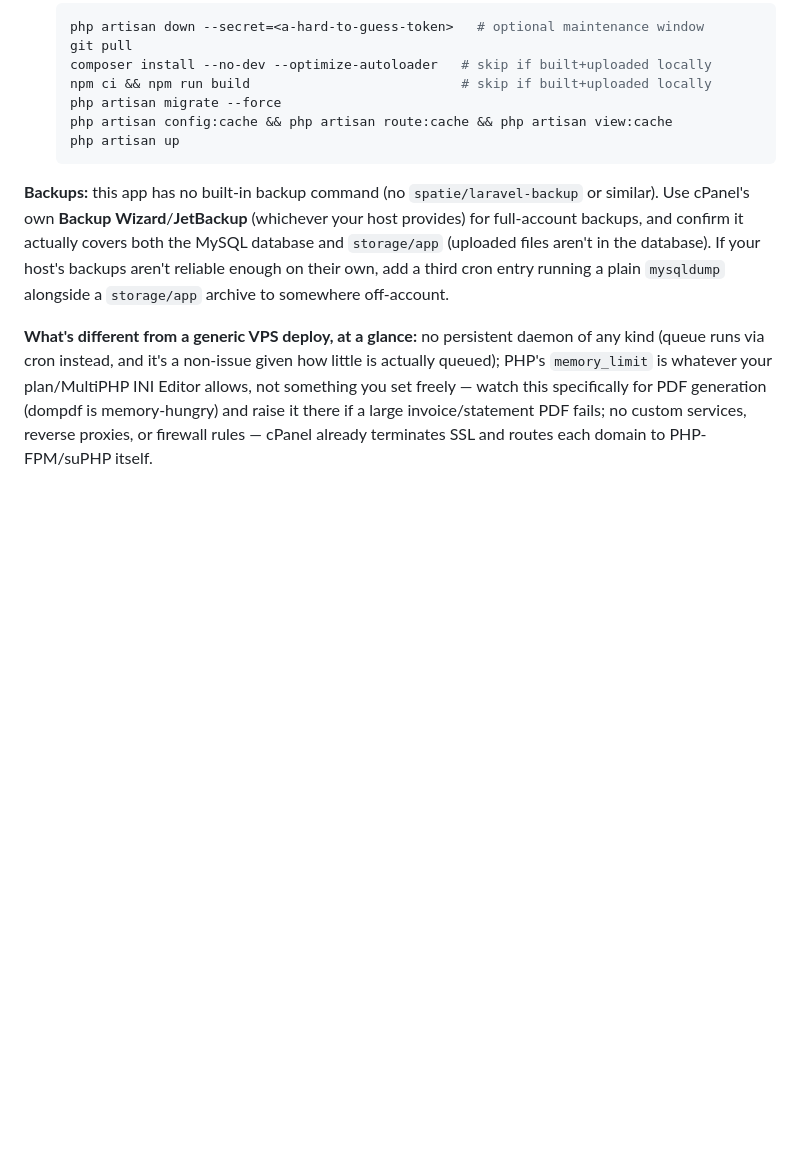
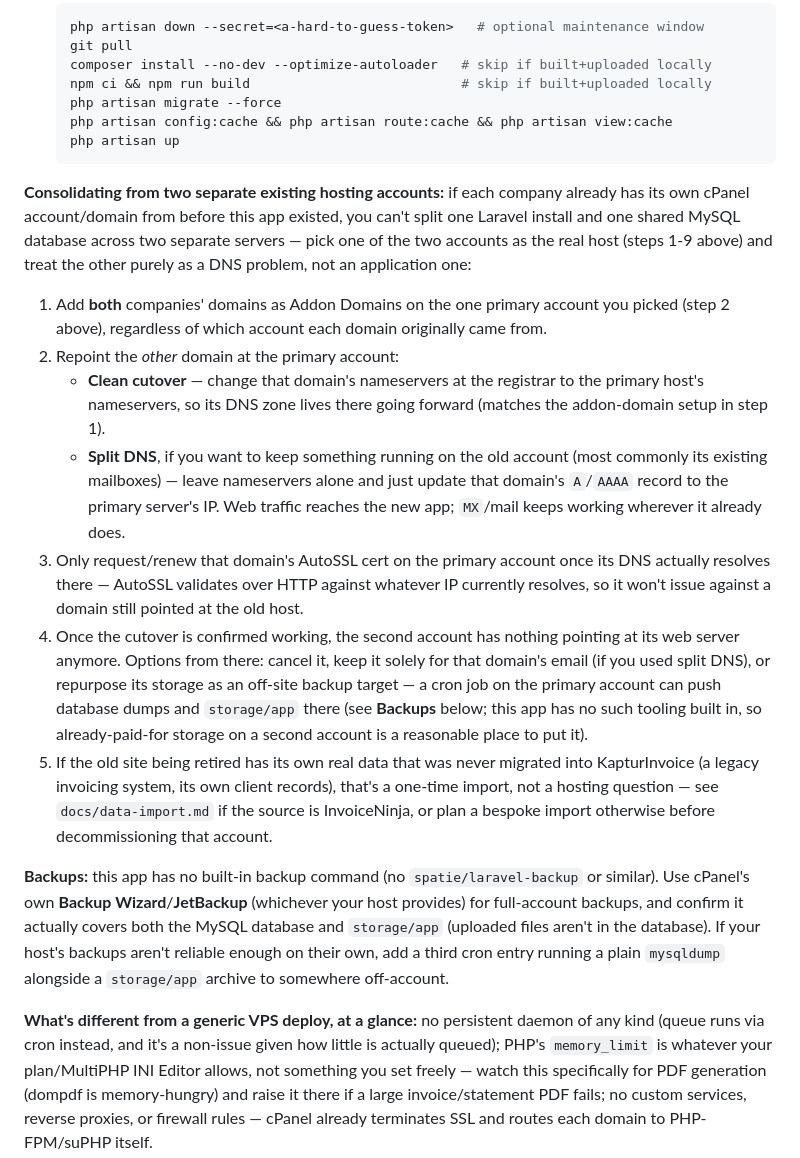
Before and after one commit to z4k3ru9/KapturInvoice, a Markdown page: README.md, the part around the change. Drawn GitHub-style; blank space fills up the shorter version.

Commit message:
Document consolidating two companies' existing hosting into one cPanel deploy
Adds a "Consolidating from two separate existing hosting accounts"
callout to the cPanel deploy section: pick one account as the real
app/database host, add both domains as Addon Domains there, then treat
the other pre-existing account purely as a DNS problem (nameserver
cutover, or a split-DNS A-record-only repoint if its mailboxes need to
keep working) rather than trying to split the single Laravel install
across two servers. Covers AutoSSL sequencing, what to do with the
second account afterward (cancel/keep for email/repurpose as an
off-site backup target), and points at docs/data-import.md if the
retired site still has real data that hasn't been migrated in yet.

Co-Authored-By: Claude Sonnet 5 <noreply@anthropic.com>

````diff
--- a/README.md
+++ b/README.md
@@ -422,6 +422,43 @@ unavailable on cPanel").
    php artisan up
    ```
 
+**Consolidating from two separate existing hosting accounts:** if each
+company already has its own cPanel account/domain from before this app
+existed, you can't split one Laravel install and one shared MySQL
+database across two separate servers — pick one of the two accounts as
+the real host (steps 1-9 above) and treat the other purely as a DNS
+problem, not an application one:
+
+1. Add **both** companies' domains as Addon Domains on the one primary
+   account you picked (step 2 above), regardless of which account each
+   domain originally came from.
+2. Repoint the *other* domain at the primary account:
+   - **Clean cutover** — change that domain's nameservers at the
+     registrar to the primary host's nameservers, so its DNS zone lives
+     there going forward (matches the addon-domain setup in step 1).
+   - **Split DNS**, if you want to keep something running on the old
+     account (most commonly its existing mailboxes) — leave nameservers
+     alone and just update that domain's `A`/`AAAA` record to the
+     primary server's IP. Web traffic reaches the new app; `MX`/mail
+     keeps working wherever it already does.
+3. Only request/renew that domain's AutoSSL cert on the primary account
+   once its DNS actually resolves there — AutoSSL validates over HTTP
+   against whatever IP currently resolves, so it won't issue against a
+   domain still pointed at the old host.
+4. Once the cutover is confirmed working, the second account has
+   nothing pointing at its web server anymore. Options from there:
+   cancel it, keep it solely for that domain's email (if you used split
+   DNS), or repurpose its storage as an off-site backup target — a cron
+   job on the primary account can push database dumps and `storage/app`
+   there (see **Backups** below; this app has no such tooling built in,
+   so already-paid-for storage on a second account is a reasonable
+   place to put it).
+5. If the old site being retired has its own real data that was never
+   migrated into KapturInvoice (a legacy invoicing system, its own
+   client records), that's a one-time import, not a hosting question —
+   see `docs/data-import.md` if the source is InvoiceNinja, or plan a
+   bespoke import otherwise before decommissioning that account.
+
 **Backups:** this app has no built-in backup command (no
 `spatie/laravel-backup` or similar). Use cPanel's own **Backup
 Wizard**/**JetBackup** (whichever your host provides) for full-account
````
